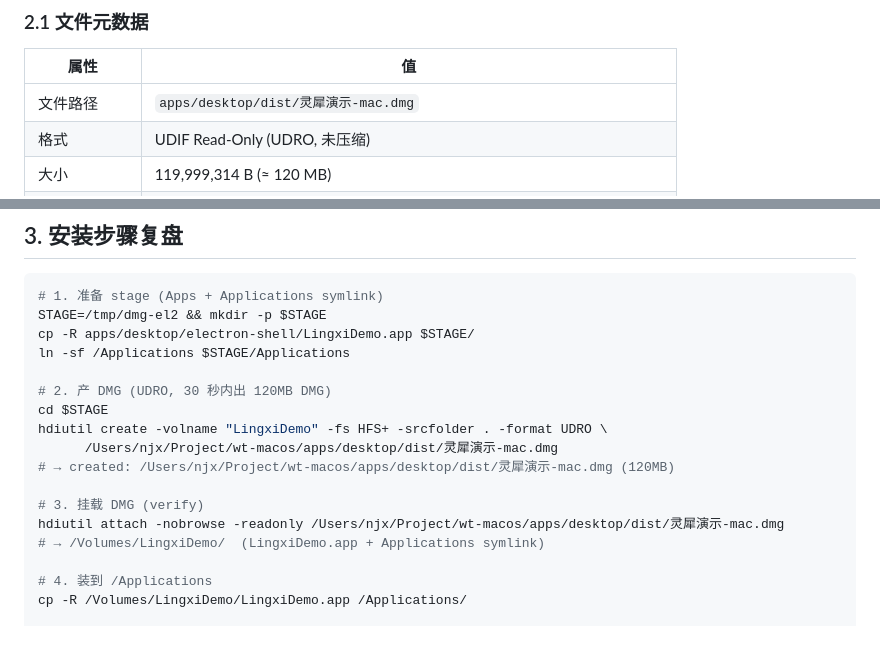
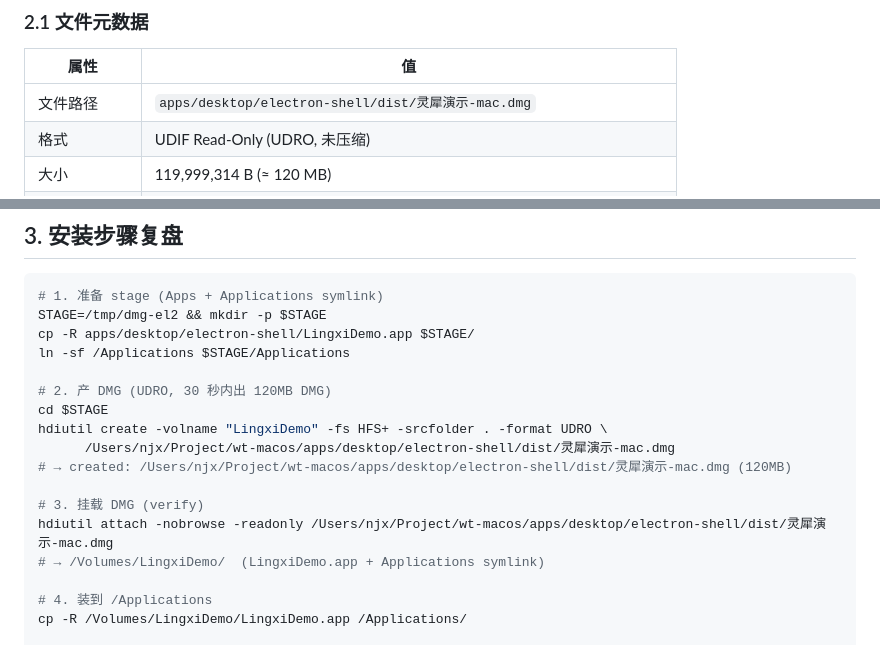
Before and after one commit to zhouzengrui369-commits/lingxi-presentation, a Markdown page: docs/platform-macos.md, 2 parts joined by grey strips. Drawn GitHub-style.

```diff
--- a/docs/platform-macos.md
+++ b/docs/platform-macos.md
@@ -34,7 +34,7 @@
 
 | 属性 | 值 |
 |---|---|
-| 文件路径 | `apps/desktop/dist/灵犀演示-mac.dmg` |
+| 文件路径 | `apps/desktop/electron-shell/dist/灵犀演示-mac.dmg` |
 | 格式 | UDIF Read-Only (UDRO, 未压缩) |
 | 大小 | 119,999,314 B (≈ 120 MB) |
 | sha256 | `74eed1ec470c91e1364d6c24a7b1b10ac161b2661510563da384b1bfbf164d0e` |
@@ -76,11 +76,11 @@ ln -sf /Applications $STAGE/Applications
 # 2. 产 DMG (UDRO, 30 秒内出 120MB DMG)
 cd $STAGE
 hdiutil create -volname "LingxiDemo" -fs HFS+ -srcfolder . -format UDRO \
-      /Users/njx/Project/wt-macos/apps/desktop/dist/灵犀演示-mac.dmg
-# → created: /Users/njx/Project/wt-macos/apps/desktop/dist/灵犀演示-mac.dmg (120MB)
+      /Users/njx/Project/wt-macos/apps/desktop/electron-shell/dist/灵犀演示-mac.dmg
+# → created: /Users/njx/Project/wt-macos/apps/desktop/electron-shell/dist/灵犀演示-mac.dmg (120MB)
 
 # 3. 挂载 DMG (verify)
-hdiutil attach -nobrowse -readonly /Users/njx/Project/wt-macos/apps/desktop/dist/灵犀演示-mac.dmg
+hdiutil attach -nobrowse -readonly /Users/njx/Project/wt-macos/apps/desktop/electron-shell/dist/灵犀演示-mac.dmg
 # → /Volumes/LingxiDemo/  (LingxiDemo.app + Applications symlink)
 
 # 4. 装到 /Applications
```
Also changed, not shown: delivery.md (+20 -0 lines), docs/RELEASE_NOTES.md (+1 -0 lines).
